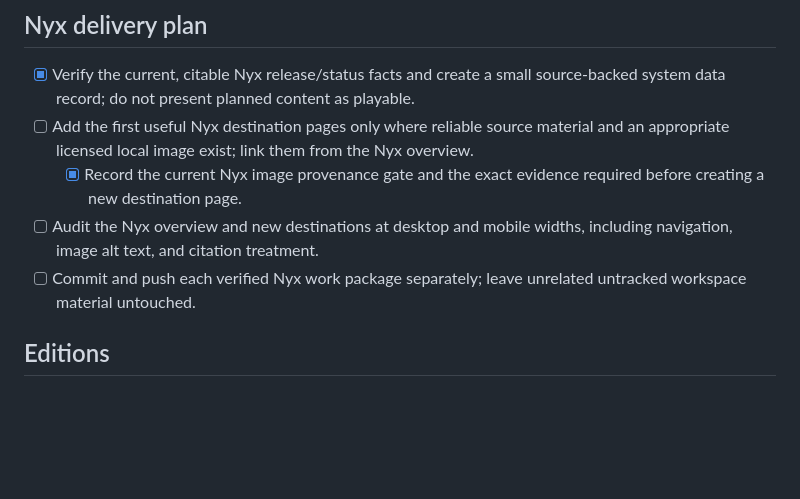
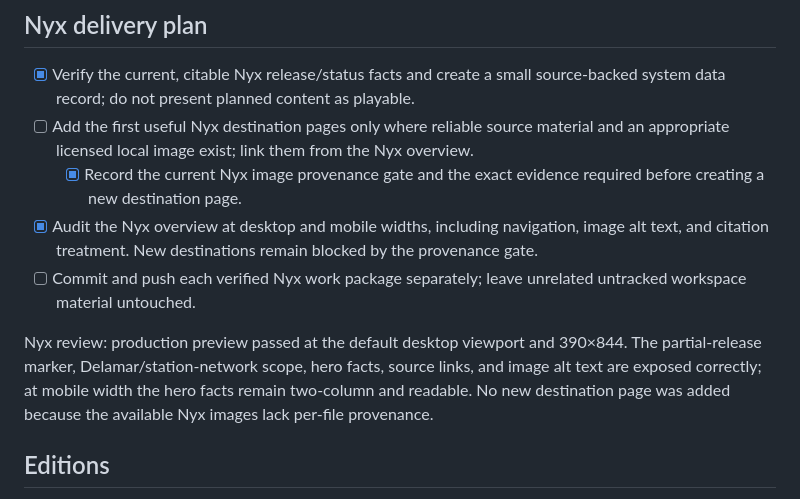
Before and after one commit to Kuchengnom/lonely-planet-sc, a Markdown page: tasks/todo.md, the part around the change. GitHub-like rendering; blank space fills up the shorter version.

Commit message:
test: verify Nyx guide responsiveness

```diff
--- a/tasks/todo.md
+++ b/tasks/todo.md
@@ -36,8 +36,10 @@ Desktop and 390px mobile browser checks confirm the hero hierarchy, four guide f
 - [x] Verify the current, citable Nyx release/status facts and create a small source-backed system data record; do not present planned content as playable.
 - [ ] Add the first useful Nyx destination pages only where reliable source material and an appropriate licensed local image exist; link them from the Nyx overview.
   - [x] Record the current Nyx image provenance gate and the exact evidence required before creating a new destination page.
-- [ ] Audit the Nyx overview and new destinations at desktop and mobile widths, including navigation, image alt text, and citation treatment.
+- [x] Audit the Nyx overview at desktop and mobile widths, including navigation, image alt text, and citation treatment. New destinations remain blocked by the provenance gate.
 - [ ] Commit and push each verified Nyx work package separately; leave unrelated untracked workspace material untouched.
+
+Nyx review: production preview passed at the default desktop viewport and 390×844. The partial-release marker, Delamar/station-network scope, hero facts, source links, and image alt text are exposed correctly; at mobile width the hero facts remain two-column and readable. No new destination page was added because the available Nyx images lack per-file provenance.
 
 ## Editions
 - [x] Cover images on edition cards: Stanton + Pyro done; Pyro needs a real in-game shot; Castra cover is a starmap; NYX uses wiki shots.
```
